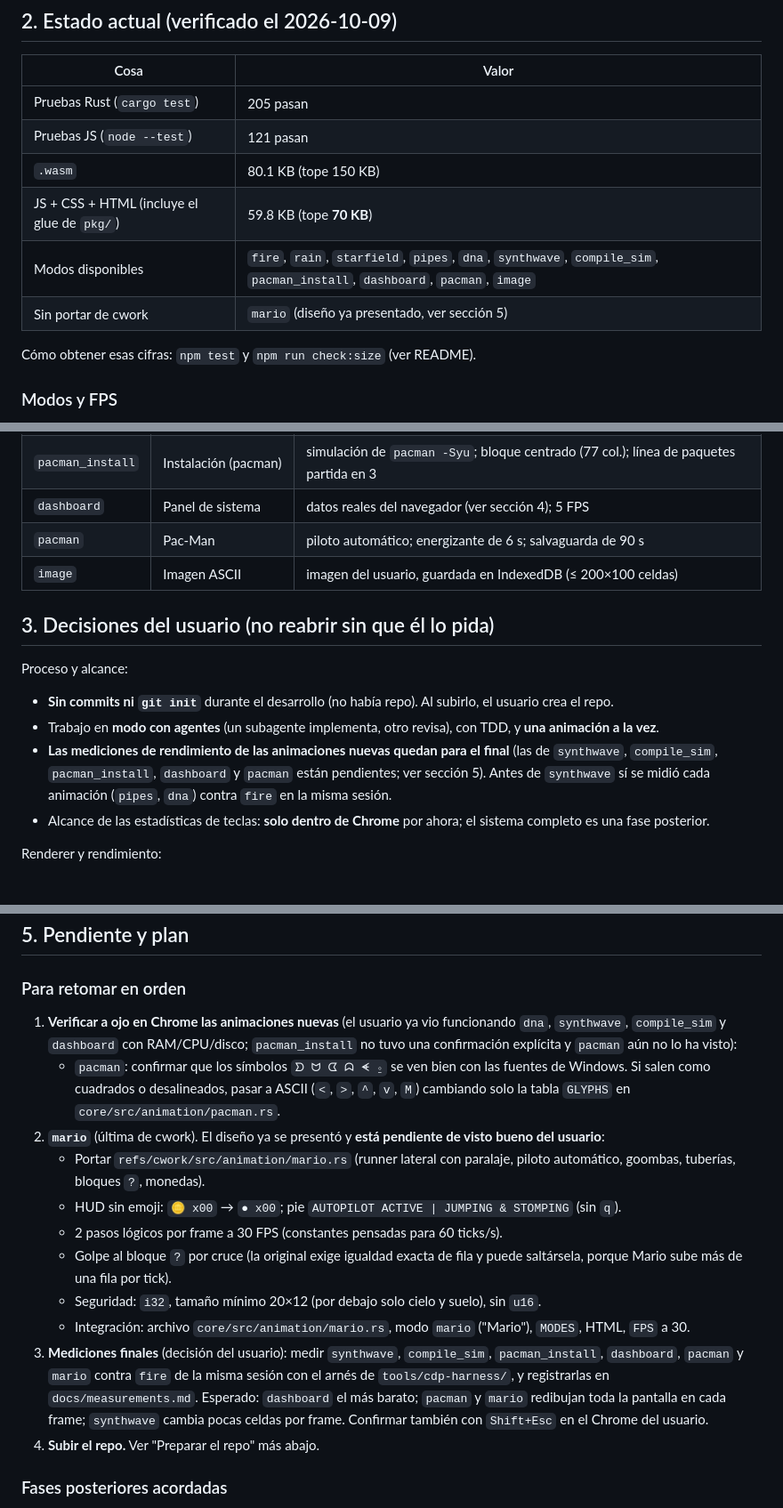
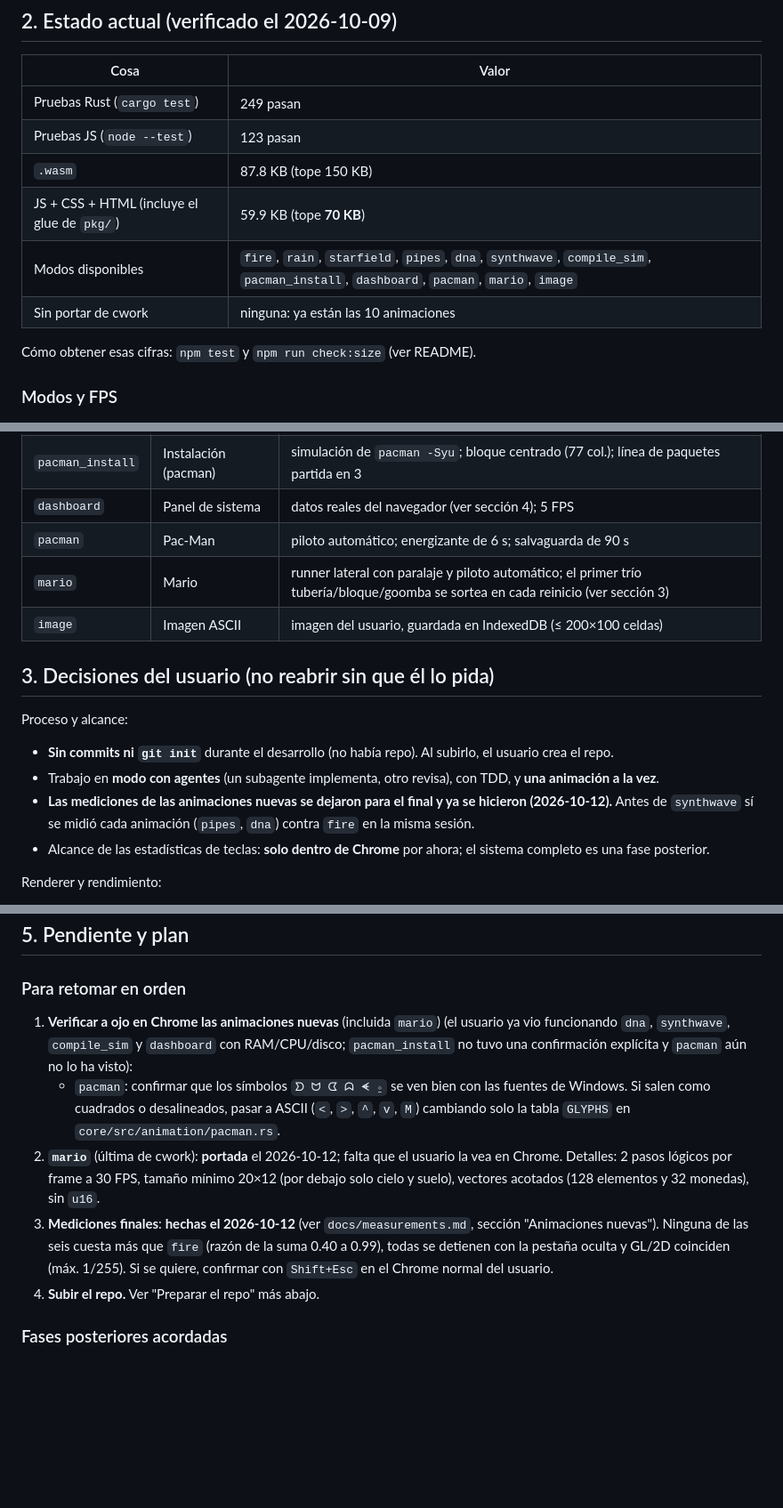
Before and after one commit to budja8/new-tab, a Markdown page: docs/PROJECT-STATUS.md, 3 parts joined by grey strips. Shown at 89% size. Drawn GitHub-style; blank space fills up the shorter version.

```diff
--- a/docs/PROJECT-STATUS.md
+++ b/docs/PROJECT-STATUS.md
@@ -19,12 +19,12 @@ Restricción principal del usuario: **tiene que ser eficiente** (poca CPU, RAM y
 
 | Cosa | Valor |
 |---|---|
-| Pruebas Rust (`cargo test`) | 205 pasan |
-| Pruebas JS (`node --test`) | 121 pasan |
-| `.wasm` | 80.1 KB (tope 150 KB) |
-| JS + CSS + HTML (incluye el glue de `pkg/`) | 59.8 KB (tope **70 KB**) |
-| Modos disponibles | `fire`, `rain`, `starfield`, `pipes`, `dna`, `synthwave`, `compile_sim`, `pacman_install`, `dashboard`, `pacman`, `image` |
-| Sin portar de cwork | `mario` (diseño ya presentado, ver sección 5) |
+| Pruebas Rust (`cargo test`) | 249 pasan |
+| Pruebas JS (`node --test`) | 123 pasan |
+| `.wasm` | 87.8 KB (tope 150 KB) |
+| JS + CSS + HTML (incluye el glue de `pkg/`) | 59.9 KB (tope **70 KB**) |
+| Modos disponibles | `fire`, `rain`, `starfield`, `pipes`, `dna`, `synthwave`, `compile_sim`, `pacman_install`, `dashboard`, `pacman`, `mario`, `image` |
+| Sin portar de cwork | ninguna: ya están las 10 animaciones |
 
 Cómo obtener esas cifras: `npm test` y `npm run check:size` (ver README).
 
@@ -44,6 +44,7 @@ Todos a **30 FPS**, excepto `dashboard` a **5 FPS** (decisión del usuario: nada
 | `pacman_install` | Instalación (pacman) | simulación de `pacman -Syu`; bloque centrado (77 col.); línea de paquetes partida en 3 |
 | `dashboard` | Panel de sistema | datos reales del navegador (ver sección 4); 5 FPS |
 | `pacman` | Pac-Man | piloto automático; energizante de 6 s; salvaguarda de 90 s |
+| `mario` | Mario | runner lateral con paralaje y piloto automático; el primer trío tubería/bloque/goomba se sortea en cada reinicio (ver sección 3) |
 | `image` | Imagen ASCII | imagen del usuario, guardada en IndexedDB (≤ 200×100 celdas) |
 
 ## 3. Decisiones del usuario (no reabrir sin que él lo pida)
@@ -51,7 +52,7 @@ Todos a **30 FPS**, excepto `dashboard` a **5 FPS** (decisión del usuario: nada
 Proceso y alcance:
 - **Sin commits ni `git init`** durante el desarrollo (no había repo). Al subirlo, el usuario crea el repo.
 - Trabajo en **modo con agentes** (un subagente implementa, otro revisa), con TDD, y **una animación a la vez**.
-- **Las mediciones de rendimiento de las animaciones nuevas quedan para el final** (las de `synthwave`, `compile_sim`, `pacman_install`, `dashboard` y `pacman` están pendientes; ver sección 5). Antes de `synthwave` sí se midió cada animación (`pipes`, `dna`) contra `fire` en la misma sesión.
+- **Las mediciones de las animaciones nuevas se dejaron para el final y ya se hicieron (2026-10-12).** Antes de `synthwave` sí se midió cada animación (`pipes`, `dna`) contra `fire` en la misma sesión.
 - Alcance de las estadísticas de teclas: **solo dentro de Chrome** por ahora; el sistema completo es una fase posterior.
 
 Renderer y rendimiento:
@@ -80,16 +82,10 @@ Por animación:
 
 ### Para retomar en orden
 
-1. **Verificar a ojo en Chrome las animaciones nuevas** (el usuario ya vio funcionando `dna`, `synthwave`, `compile_sim` y `dashboard` con RAM/CPU/disco; `pacman_install` no tuvo una confirmación explícita y `pacman` aún no lo ha visto):
+1. **Verificar a ojo en Chrome las animaciones nuevas** (incluida `mario`) (el usuario ya vio funcionando `dna`, `synthwave`, `compile_sim` y `dashboard` con RAM/CPU/disco; `pacman_install` no tuvo una confirmación explícita y `pacman` aún no lo ha visto):
    - `pacman`: confirmar que los símbolos `ᗤ ᗢ ᗧ ᗣ ᗛ ⍛` se ven bien con las fuentes de Windows. Si salen como cuadrados o desalineados, pasar a ASCII (`<`, `>`, `^`, `v`, `M`) cambiando solo la tabla `GLYPHS` en `core/src/animation/pacman.rs`.
-2. **`mario`** (última de cwork). El diseño ya se presentó y **está pendiente de visto bueno del usuario**:
-   - Portar `refs/cwork/src/animation/mario.rs` (runner lateral con paralaje, piloto automático, goombas, tuberías, bloques `?`, monedas).
-   - HUD sin emoji: `🪙 x00` → `● x00`; pie `AUTOPILOT ACTIVE | JUMPING & STOMPING` (sin `q`).
-   - 2 pasos lógicos por frame a 30 FPS (constantes pensadas para 60 ticks/s).
-   - Golpe al bloque `?` por cruce (la original exige igualdad exacta de fila y puede saltársela, porque Mario sube más de una fila por tick).
-   - Seguridad: `i32`, tamaño mínimo 20×12 (por debajo solo cielo y suelo), sin `u16`.
-   - Integración: archivo `core/src/animation/mario.rs`, modo `mario` ("Mario"), `MODES`, HTML, `FPS` a 30.
-3. **Mediciones finales** (decisión del usuario): medir `synthwave`, `compile_sim`, `pacman_install`, `dashboard`, `pacman` y `mario` contra `fire` de la misma sesión con el arnés de `tools/cdp-harness/`, y registrarlas en `docs/measurements.md`. Esperado: `dashboard` el más barato; `pacman` y `mario` redibujan toda la pantalla en cada frame; `synthwave` cambia pocas celdas por frame. Confirmar también con `Shift+Esc` en el Chrome del usuario.
+2. **`mario`** (última de cwork): **portada** el 2026-10-12; falta que el usuario la vea en Chrome. Detalles: 2 pasos lógicos por frame a 30 FPS, tamaño mínimo 20×12 (por debajo solo cielo y suelo), vectores acotados (128 elementos y 32 monedas), sin `u16`.
+3. **Mediciones finales**: **hechas el 2026-10-12** (ver `docs/measurements.md`, sección "Animaciones nuevas"). Ninguna de las seis cuesta más que `fire` (razón de la suma 0.40 a 0.99), todas se detienen con la pestaña oculta y GL/2D coinciden (máx. 1/255). Si se quiere, confirmar con `Shift+Esc` en el Chrome normal del usuario.
 4. **Subir el repo.** Ver "Preparar el repo" más abajo.
 
 ### Fases posteriores acordadas
```
Also changed, not shown: other parts of docs/PROJECT-STATUS.md (+1 -0 lines).
